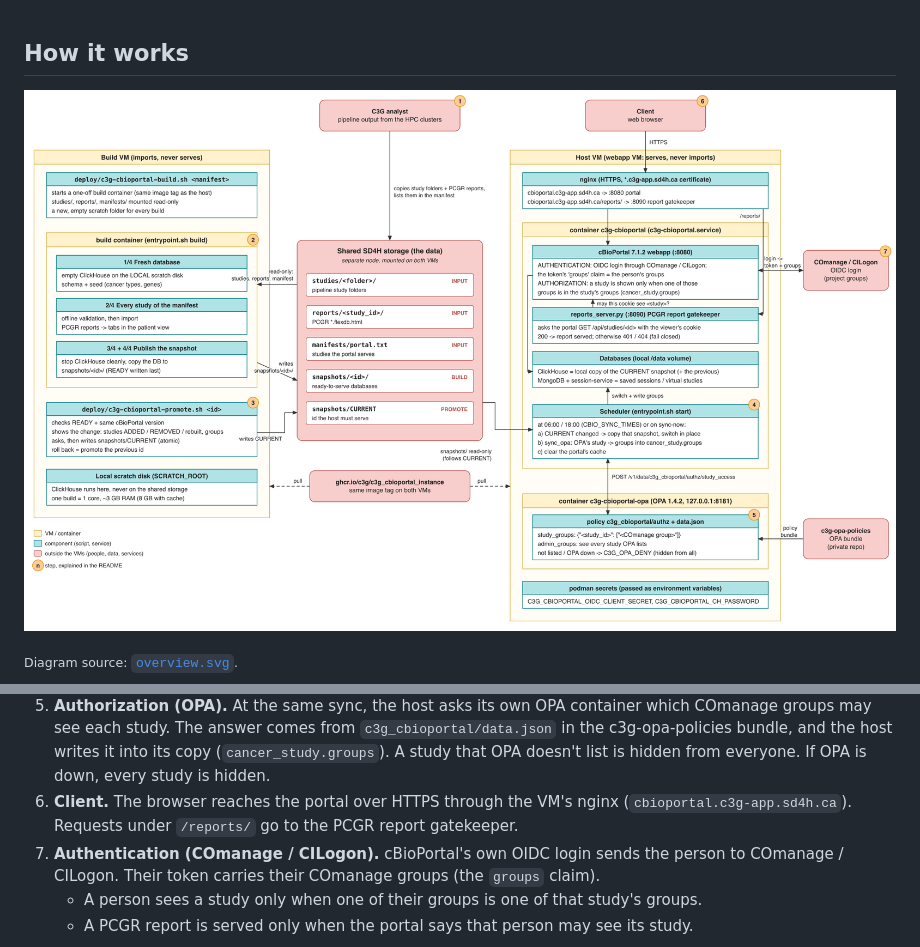
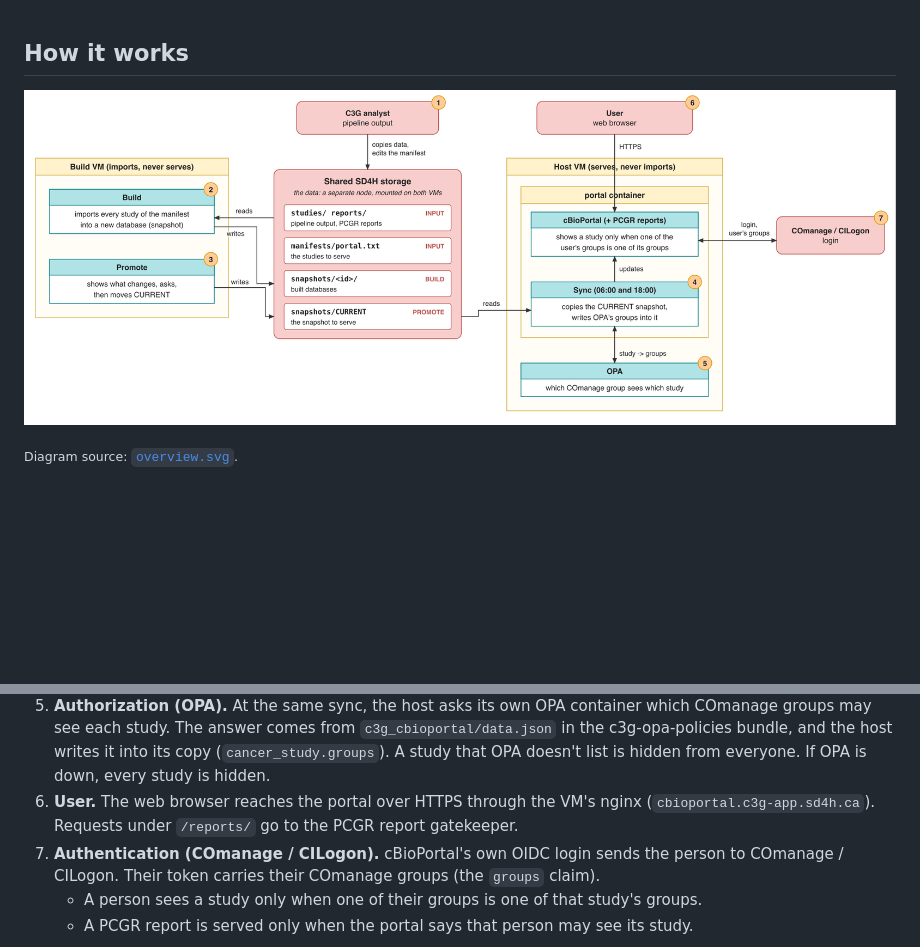
Before and after one commit to c3g/c3g_cbioportal_instance, a Markdown page: README.md, 2 parts joined by grey strips. GitHub-like rendering; pictures changed too: overview.png; blank space fills up the shorter version.

Commit message:
README: simpler overview diagram
Claude

```diff
--- a/README.md
+++ b/README.md
@@ -47,7 +47,7 @@ One image, two jobs, on two SD4H VMs. The data lives on a separate node, the **s
    - asks, then writes `snapshots/CURRENT`.
 4. **Host sync (Host VM).** The host mounts `snapshots/` read-only. At **06:00 and 18:00** (`CBIO_SYNC_TIMES`), or right away with `sync-now`, it copies the snapshot named in `CURRENT` to its local `/data` volume and switches to it in place, **without a restart**.
 5. **Authorization (OPA).** At the same sync, the host asks its own OPA container which COmanage groups may see each study. The answer comes from `c3g_cbioportal/data.json` in the c3g-opa-policies bundle, and the host writes it into its copy (`cancer_study.groups`). A study that OPA doesn't list is hidden from everyone. If OPA is down, every study is hidden.
-6. **Client.** The browser reaches the portal over HTTPS through the VM's nginx (`cbioportal.c3g-app.sd4h.ca`). Requests under `/reports/` go to the PCGR report gatekeeper.
+6. **User.** The web browser reaches the portal over HTTPS through the VM's nginx (`cbioportal.c3g-app.sd4h.ca`). Requests under `/reports/` go to the PCGR report gatekeeper.
 7. **Authentication (COmanage / CILogon).** cBioPortal's own OIDC login sends the person to COmanage / CILogon. Their token carries their COmanage groups (the `groups` claim).
    - A person sees a study only when one of their groups is one of that study's groups.
    - A PCGR report is served only when the portal says that person may see its study.
```
Also changed, not shown: 1 other file.
